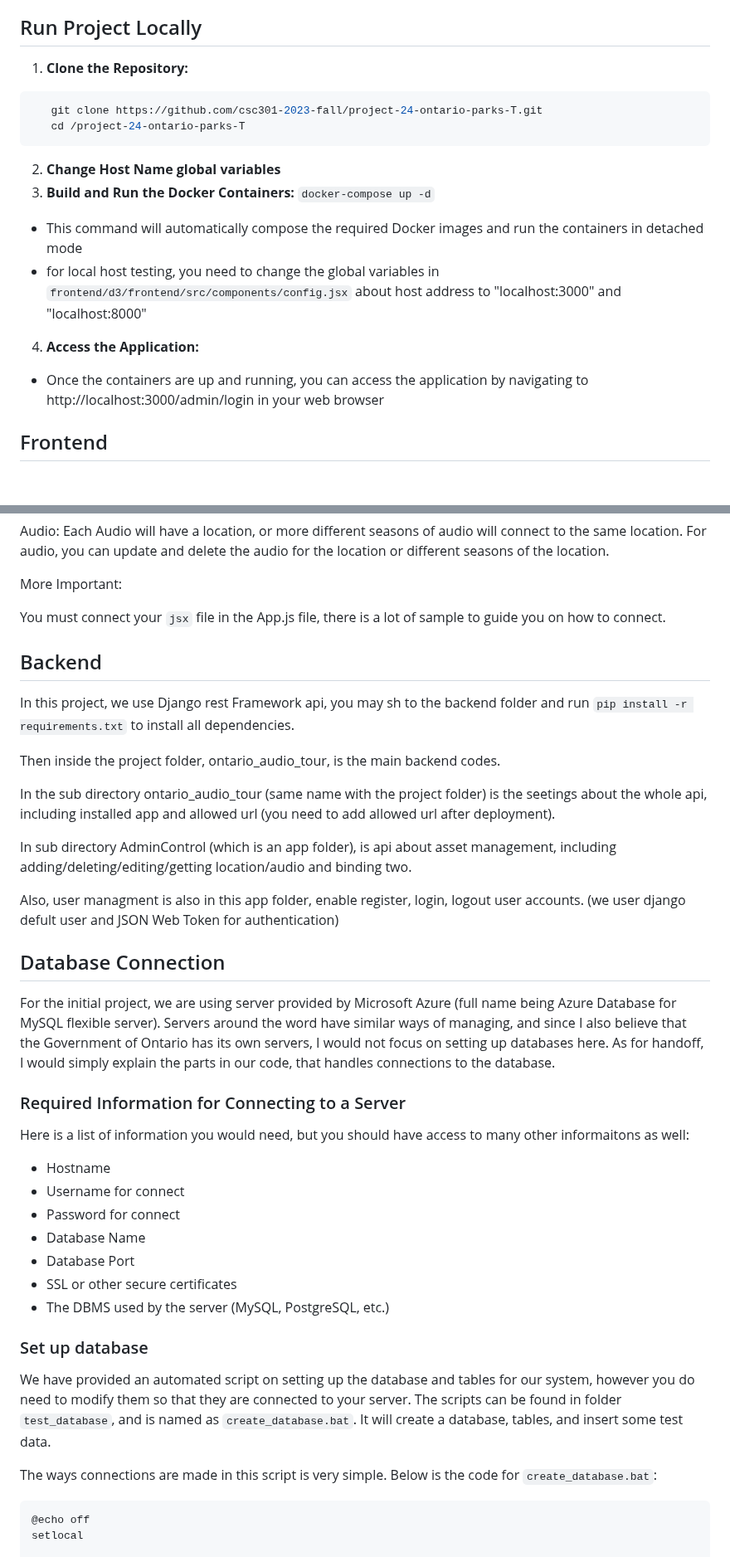
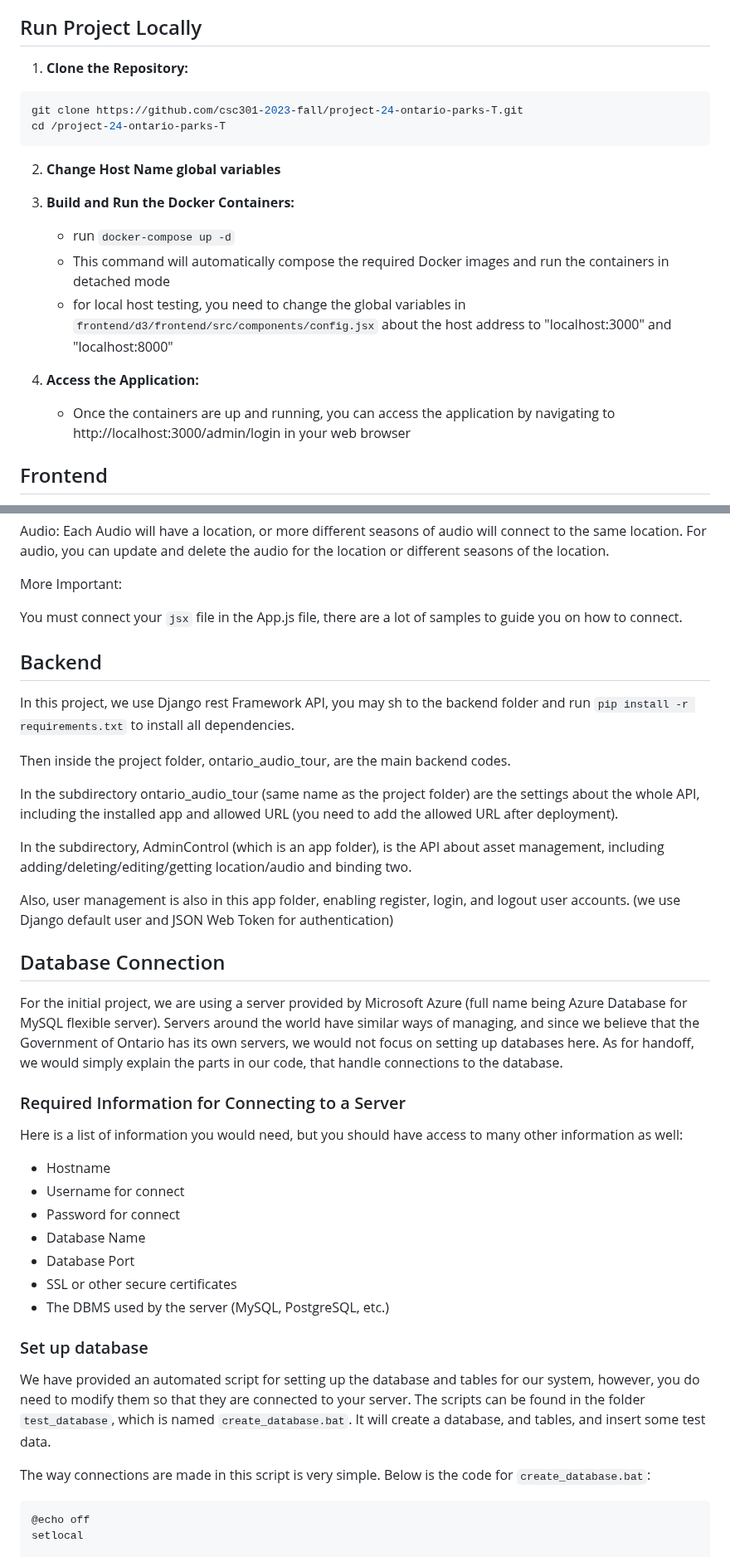
Before and after one commit to csc301-2023-fall/project-24-ontario-parks-T, a Markdown page: readme.md, 2 parts joined by grey strips. Shown at 83% size. Drawn GitHub-style; blank space fills up the shorter version.

Commit message:
fix most critical issues in readme

````diff
--- a/readme.md
+++ b/readme.md
@@ -207,18 +195,22 @@ We clearly understand it and provide a careful guide for users and administrator
  * Install Docker Compose
 
 ## Run Project Locally
+
 1. **Clone the Repository:**
 ```bash
-   git clone https://github.com/csc301-2023-fall/project-24-ontario-parks-T.git
-   cd /project-24-ontario-parks-T
+git clone https://github.com/csc301-2023-fall/project-24-ontario-parks-T.git
+cd /project-24-ontario-parks-T
 ```
+
 2. **Change Host Name global variables**
+
 3. **Build and Run the Docker Containers:**
-   ```docker-compose up -d```
- * This command will automatically compose the required Docker images and run the containers in detached mode
- * for local host testing, you need to change the global variables in `frontend/d3/frontend/src/components/config.jsx` about host address to "localhost:3000" and "localhost:8000"
+    * run `docker-compose up -d`
+    * This command will automatically compose the required Docker images and run the containers in detached mode
+    * for local host testing, you need to change the global variables in `frontend/d3/frontend/src/components/config.jsx` about the host address to "localhost:3000" and "localhost:8000"
+
 4. **Access the Application:**
- * Once the containers are up and running, you can access the application by navigating to http://localhost:3000/admin/login in your web browser
+    * Once the containers are up and running, you can access the application by navigating to http://localhost:3000/admin/login in your web browser
 
 ## Frontend
 For Frontend in this project, you will use react, the `jsx` file in the components folder is the key to showing the clients what feature we have.
@@ -241,27 +233,27 @@ Audio: Each Audio will have a location, or more different seasons of audio will
 
 More Important:
 
-You must connect your `jsx` file in the App.js file, there is a lot of sample to guide you on how to connect.
+You must connect your `jsx` file in the App.js file, there are a lot of samples to guide you on how to connect.
 
 
 ## Backend
-In this project, we use Django rest Framework api, you may sh to the backend folder and run `pip install -r requirements.txt` to install all dependencies.
+In this project, we use Django rest Framework API, you may sh to the backend folder and run `pip install -r requirements.txt` to install all dependencies.
 
-Then inside the project folder, ontario_audio_tour, is the main backend codes.
+Then inside the project folder, ontario_audio_tour, are the main backend codes.
 
-In the sub directory ontario_audio_tour (same name with the project folder) is the seetings about the whole api, including installed app and allowed url (you need to add allowed url after deployment).
+In the subdirectory ontario_audio_tour (same name as the project folder) are the settings about the whole API, including the installed app and allowed URL (you need to add the allowed URL after deployment).
 
-In sub directory AdminControl (which is an app folder), is api about asset management, including adding/deleting/editing/getting location/audio and binding two.
+In the subdirectory, AdminControl (which is an app folder), is the API about asset management, including adding/deleting/editing/getting location/audio and binding two.
 
-Also, user managment is also in this app folder, enable register, login, logout user accounts. (we user django defult user and JSON Web Token for authentication)
+Also, user management is also in this app folder, enabling register, login, and logout user accounts. (we use Django default user and JSON Web Token for authentication)
 
 
 ## Database Connection
 
-For the initial project, we are using server provided by Microsoft Azure (full name being Azure Database for MySQL flexible server). Servers around the word have similar ways of managing, and since I also believe that the Government of Ontario has its own servers, I would not focus on setting up databases here. As for handoff, I would simply explain the parts in our code, that handles connections to the database.
+For the initial project, we are using a server provided by Microsoft Azure (full name being Azure Database for MySQL flexible server). Servers around the world have similar ways of managing, and since we believe that the Government of Ontario has its own servers, we would not focus on setting up databases here. As for handoff, we would simply explain the parts in our code, that handle connections to the database.
 
 ### Required Information for Connecting to a Server
-Here is a list of information you would need, but you should have access to many other informaitons as well:
+Here is a list of information you would need, but you should have access to many other information as well:
 
 -   Hostname
 -   Username for connect
@@ -272,9 +264,10 @@ Here is a list of information you would need, but you should have access to many
 -   The DBMS used by the server (MySQL, PostgreSQL, etc.)
 
 ### Set up database
-We have provided an automated script on setting up the database and tables for our system, however you do need to modify them so that they are connected to your server. The scripts can be found in folder `test_database`, and is named as `create_database.bat`. It will create a database, tables, and insert some test data.
 
-The ways connections are made in this script is very simple. Below is the code for `create_database.bat`:
+We have provided an automated script for setting up the database and tables for our system, however, you do need to modify them so that they are connected to your server. The scripts can be found in the folder `test_database`, which is named `create_database.bat`. It will create a database, and tables, and insert some test data.
+
+The way connections are made in this script is very simple. Below is the code for `create_database.bat`:
 
     @echo off
     setlocal
````
Also changed, not shown: other parts of readme.md (+87 -99 lines).
